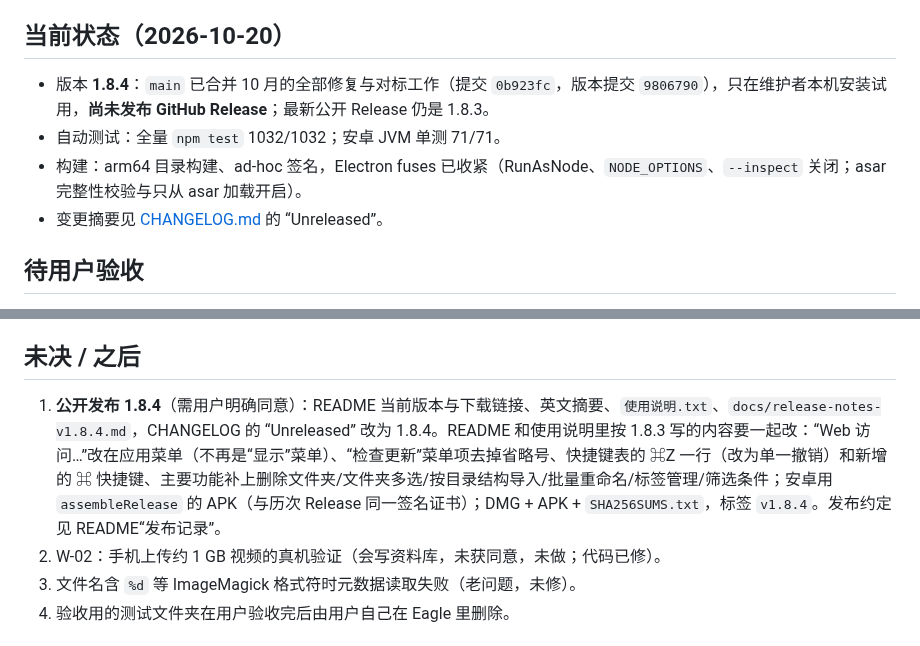
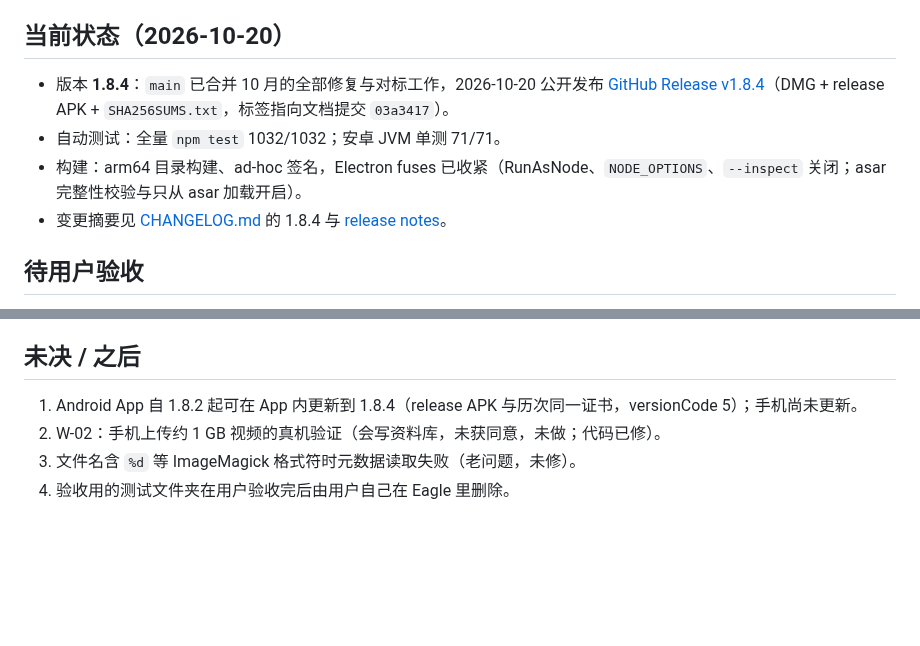
Before and after one commit to khkjdfkjhdsfakhds/eagle-multiview, a Markdown page: docs/handoff/README.md, 2 parts joined by grey strips. GitHub-like rendering; blank space fills up the shorter version.

Commit message:
Record the public 1.8.4 release in the handoff
Co-Authored-By: Claude Opus 5.5 <noreply@anthropic.com>

```diff
--- a/docs/handoff/README.md
+++ b/docs/handoff/README.md
@@ -6,10 +6,10 @@
 
 ## 当前状态（2026-10-20）
 
-- 版本 **1.8.4**：`main` 已合并 10 月的全部修复与对标工作（提交 `0b923fc`，版本提交 `9806790`），只在维护者本机安装试用，**尚未发布 GitHub Release**；最新公开 Release 仍是 1.8.3。
+- 版本 **1.8.4**：`main` 已合并 10 月的全部修复与对标工作，2026-10-20 公开发布 [GitHub Release v1.8.4](https://github.com/khkjdfkjhdsfakhds/eagle-multiview/releases/tag/v1.8.4)（DMG + release APK + `SHA256SUMS.txt`，标签指向文档提交 `03a3417`）。
 - 自动测试：全量 `npm test` 1032/1032；安卓 JVM 单测 71/71。
 - 构建：arm64 目录构建、ad-hoc 签名，Electron fuses 已收紧（RunAsNode、`NODE_OPTIONS`、`--inspect` 关闭；asar 完整性校验与只从 asar 加载开启）。
-- 变更摘要见 [CHANGELOG.md](../../CHANGELOG.md) 的 “Unreleased”。
+- 变更摘要见 [CHANGELOG.md](../../CHANGELOG.md) 的 1.8.4 与 [release notes](../release-notes-v1.8.4.md)。
 
 ## 待用户验收
 
@@ -39,7 +39,7 @@
 
 ## 未决 / 之后
 
-1. **公开发布 1.8.4**（需用户明确同意）：README 当前版本与下载链接、英文摘要、`使用说明.txt`、`docs/release-notes-v1.8.4.md`，CHANGELOG 的 “Unreleased” 改为 1.8.4。README 和使用说明里按 1.8.3 写的内容要一起改：“Web 访问…”改在应用菜单（不再是“显示”菜单）、“检查更新”菜单项去掉省略号、快捷键表的 ⌘Z 一行（改为单一撤销）和新增的 ⌘ 快捷键、主要功能补上删除文件夹/文件夹多选/按目录结构导入/批量重命名/标签管理/筛选条件；安卓用 `assembleRelease` 的 APK（与历次 Release 同一签名证书）；DMG + APK + `SHA256SUMS.txt`，标签 `v1.8.4`。发布约定见 README“发布记录”。
+1. Android App 自 1.8.2 起可在 App 内更新到 1.8.4（release APK 与历次同一证书，versionCode 5）；手机尚未更新。
 2. W-02：手机上传约 1 GB 视频的真机验证（会写资料库，未获同意，未做；代码已修）。
 3. 文件名含 `%d` 等 ImageMagick 格式符时元数据读取失败（老问题，未修）。
 4. 验收用的测试文件夹在用户验收完后由用户自己在 Eagle 里删除。
```
